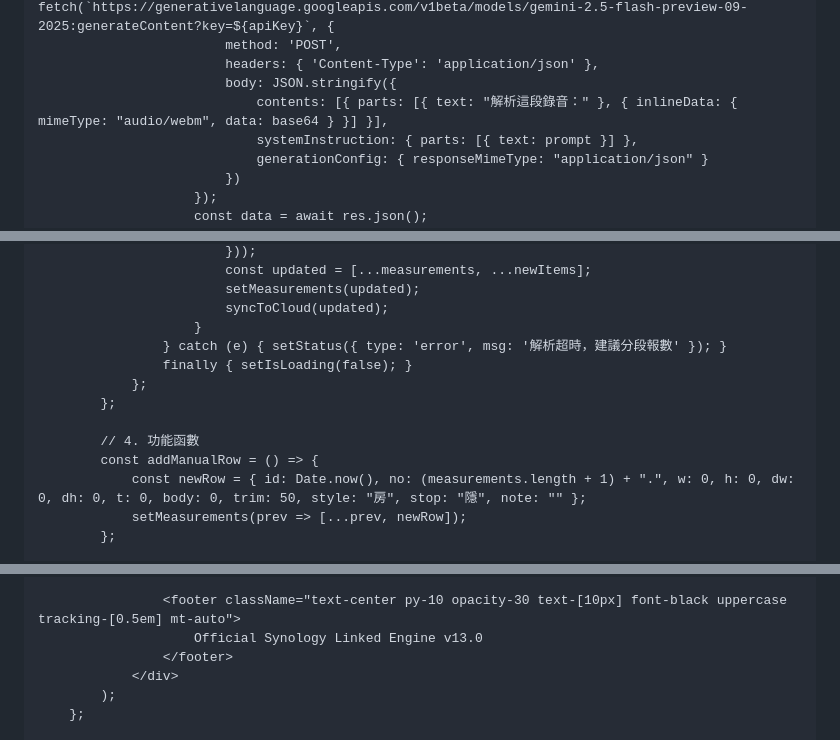
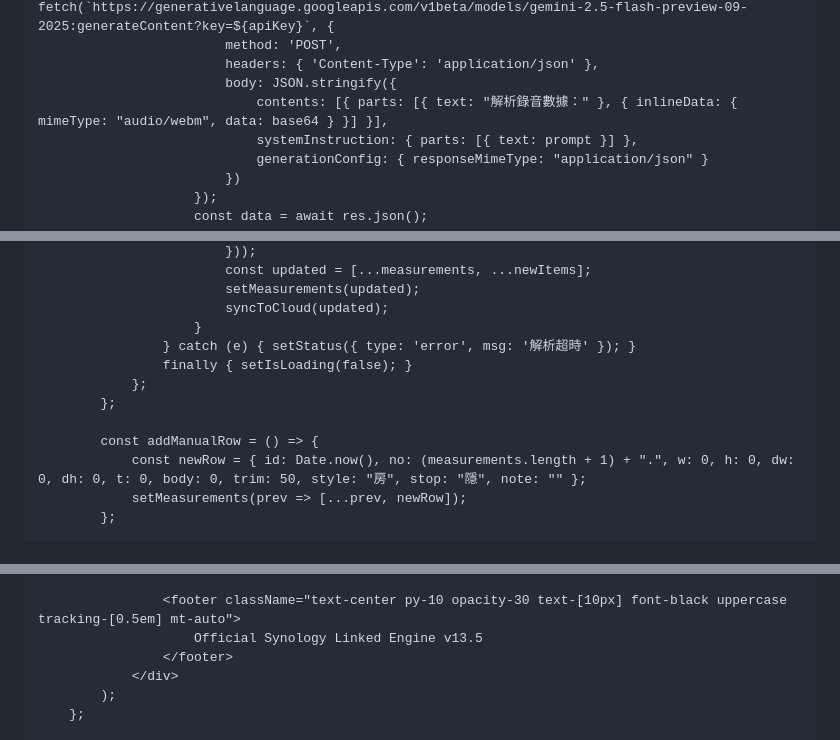
Before and after one commit to 104mym/od-survey, a Markdown page: README.md, 3 parts joined by grey strips. Rendered like a GitHub page.

```diff
--- a/README.md
+++ b/README.md
@@ -184,7 +178,7 @@
                             method: 'POST',
                             headers: { 'Content-Type': 'application/json' },
                             body: JSON.stringify({
-                                contents: [{ parts: [{ text: "解析這段錄音：" }, { inlineData: { mimeType: "audio/webm", data: base64 } }] }],
+                                contents: [{ parts: [{ text: "解析錄音數據：" }, { inlineData: { mimeType: "audio/webm", data: base64 } }] }],
                                 systemInstruction: { parts: [{ text: prompt }] },
                                 generationConfig: { responseMimeType: "application/json" }
                             })
@@ -204,12 +198,11 @@
                             setMeasurements(updated);
                             syncToCloud(updated);
                         }
-                    } catch (e) { setStatus({ type: 'error', msg: '解析超時，建議分段報數' }); }
+                    } catch (e) { setStatus({ type: 'error', msg: '解析超時' }); }
                     finally { setIsLoading(false); }
                 };
             };
 
-            // 4. 功能函數
             const addManualRow = () => {
                 const newRow = { id: Date.now(), no: (measurements.length + 1) + ".", w: 0, h: 0, dw: 0, dh: 0, t: 0, body: 0, trim: 50, style: "房", stop: "隱", note: "" };
                 setMeasurements(prev => [...prev, newRow]);
@@ -388,7 +414,7 @@
                     </main>
 
                     <footer className="text-center py-10 opacity-30 text-[10px] font-black uppercase tracking-[0.5em] mt-auto">
-                        Official Synology Linked Engine v13.0
+                        Official Synology Linked Engine v13.5
                     </footer>
                 </div>
             );
```
Also changed, not shown: other parts of README.md (+49 -22 lines).
